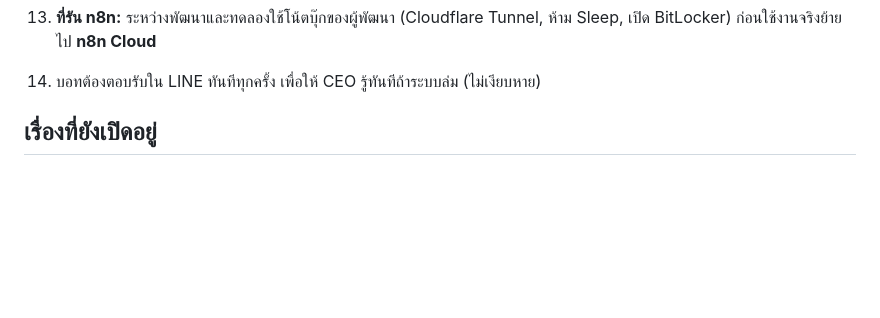
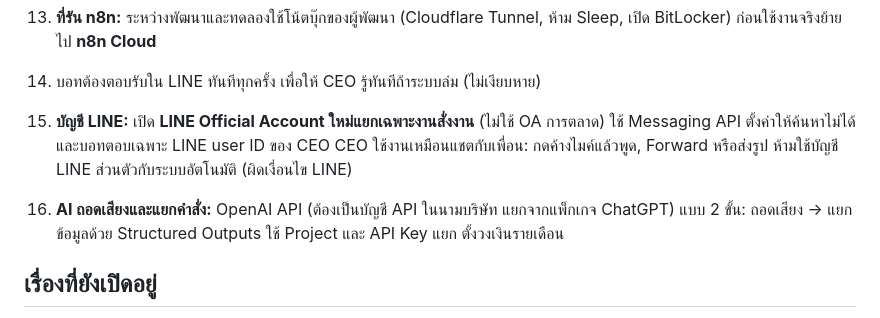
Before and after one commit to wisudatan-jame/CEO-APP, a Markdown page: docs/README.md, the part around the change. Rendered like a GitHub page; blank space fills up the shorter version.

Commit message:
Record dedicated LINE OA and OpenAI API decisions
Co-Authored-By: Claude Opus 5.5 <noreply@anthropic.com>
Claude-Session: https://claude.ai/code/session_01BAANJy6ChZYDJQS48z7cJz

```diff
--- a/docs/README.md
+++ b/docs/README.md
@@ -33,6 +33,8 @@
 12. **CEO สั่งงานผ่าน LINE (ขั้น 1B) ทำทันที:** CEO สั่งงานด้วยเสียง > Forward > รูป > พิมพ์ จึงให้ LINE Official Account ของบริษัท + n8n รับคำสั่ง ถอดเสียง แยกผู้รับผิดชอบ/งาน/กำหนดส่ง แล้ว**ให้ CEO กดยืนยันใน LINE ก่อนสร้าง Ticket ทุกครั้ง** Power Apps ใช้สำหรับพนักงานอัปเดตงานและ CEO ดูภาพรวม ส่วนหน้าสร้างงานใน Power Apps เป็นช่องทางสำรองเมื่อบอทล่ม
 13. **ที่รัน n8n:** ระหว่างพัฒนาและทดลองใช้โน้ตบุ๊กของผู้พัฒนา (Cloudflare Tunnel, ห้าม Sleep, เปิด BitLocker) ก่อนใช้งานจริงย้ายไป **n8n Cloud**
 14. บอทต้องตอบรับใน LINE ทันทีทุกครั้ง เพื่อให้ CEO รู้ทันทีถ้าระบบล่ม (ไม่เงียบหาย)
+15. **บัญชี LINE:** เปิด **LINE Official Account ใหม่แยกเฉพาะงานสั่งงาน** (ไม่ใช้ OA การตลาด) ใช้ Messaging API ตั้งค่าให้ค้นหาไม่ได้ และบอทตอบเฉพาะ LINE user ID ของ CEO CEO ใช้งานเหมือนแชตกับเพื่อน: กดค้างไมค์แล้วพูด, Forward หรือส่งรูป ห้ามใช้บัญชี LINE ส่วนตัวกับระบบอัตโนมัติ (ผิดเงื่อนไข LINE)
+16. **AI ถอดเสียงและแยกคำสั่ง:** OpenAI API (ต้องเป็นบัญชี API ในนามบริษัท แยกจากแพ็กเกจ ChatGPT) แบบ 2 ขั้น: ถอดเสียง → แยกข้อมูลด้วย Structured Outputs ใช้ Project และ API Key แยก ตั้งวงเงินรายเดือน
 
 ## เรื่องที่ยังเปิดอยู่
 - ⚠️ ผู้มีสิทธิ์ Global Admin / SharePoint Admin ของ Tenant (ผู้ใช้ปัจจุบันมีสิทธิ์ Exchange Admin และ User Admin เท่านั้น) ใช้สร้าง SharePoint Site และปลด/ตรวจนโยบายการสร้างแอป
```
